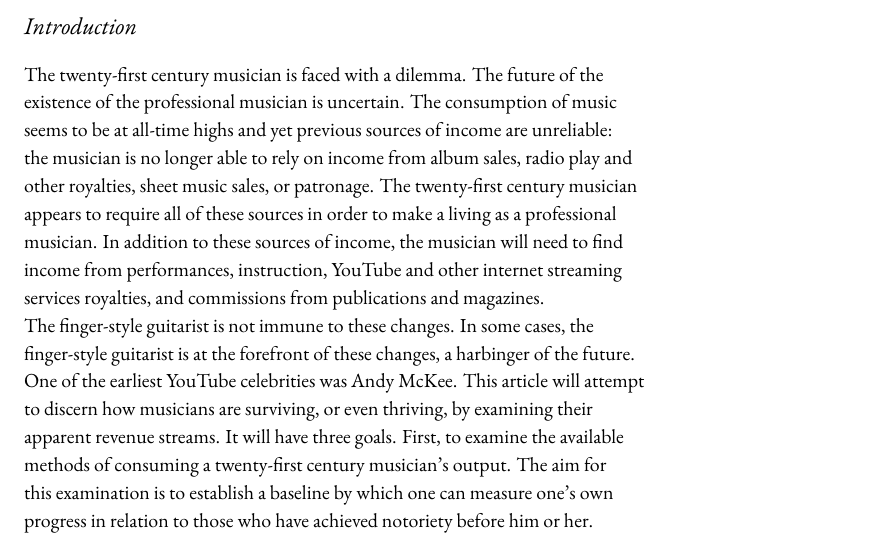
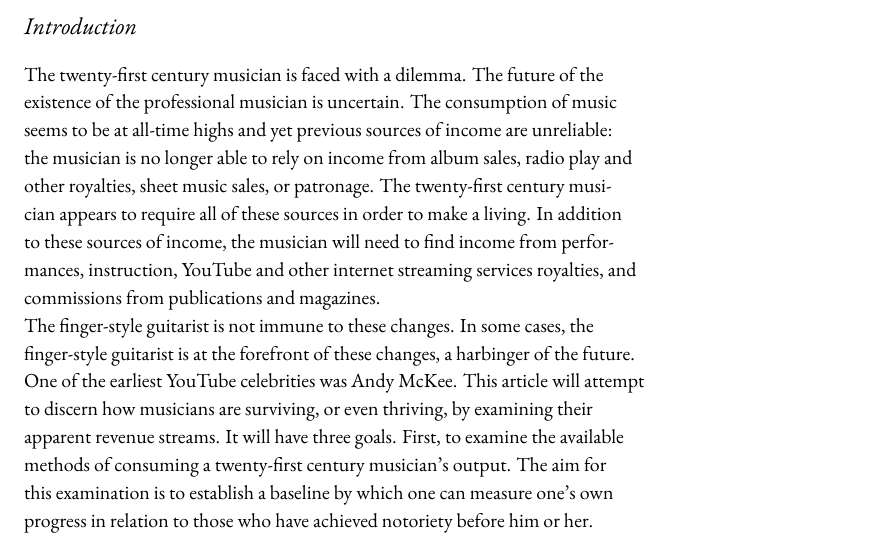
Before and after one commit to rachaelcarlson/TeXtonic, a LaTeX document (watchTheTigerWalk/testDraft.tex): part of page 1 of 25, cut so that both start at the same text. Compiled offline with XeLaTeX.

Commit message:
Fixed a sentence in intro

```diff
--- a/watchTheTigerWalk/testDraft.tex
+++ b/watchTheTigerWalk/testDraft.tex
@@ -52,7 +52,7 @@
   \noindent\href{mailto:info@rachaelcarlson.com}{info@rachaelcarlson.com}\\
   \noindent(612) 616 - 4422}
 \section{Introduction}
-The twenty-first century musician is faced with a dilemma. The future of the existence of the professional musician is uncertain. The consumption of music seems to be at all-time highs and yet previous sources of income are unreliable: the musician is no longer able to rely on income from album sales, radio play and other royalties, sheet music sales, or patronage. The twenty-first century musician appears to require all of these sources in order to make a living as a professional musician. In addition to these sources of income, the musician will need to find income from performances, instruction, YouTube and other internet streaming services royalties, and commissions from publications and magazines. \\
+The twenty-first century musician is faced with a dilemma. The future of the existence of the professional musician is uncertain. The consumption of music seems to be at all-time highs and yet previous sources of income are unreliable: the musician is no longer able to rely on income from album sales, radio play and other royalties, sheet music sales, or patronage. The twenty-first century musician appears to require all of these sources in order to make a living. In addition to these sources of income, the musician will need to find income from performances, instruction, YouTube and other internet streaming services royalties, and commissions from publications and magazines. \\
 
 The finger-style guitarist is not immune to these changes. In some cases, the finger-style guitarist is at the forefront of these changes, a harbinger of the future. One of the earliest YouTube celebrities was Andy McKee. This article will attempt to discern how musicians are surviving, or even thriving, by examining their apparent revenue streams. It will have three goals. First, to examine the available methods of consuming a twenty-first century musician's output. The aim for this examination is to establish a baseline by which one can measure one's own progress in relation to those who have achieved notoriety before him or her. The focus of this research will primarily be on finger-style guitarists.  Second, to examine ``Watch the Tiger Walk,'' an original composition, as a case study in which the means examined in the first portion are fully or partially enacted for a single composition. I will begin the necessary work on a transcription and I will produce audio and video.  Third, I will begin work on reinforcing my website in preparation for a life as a professional musician and finger-style guitarist.
 
```
Also changed, not shown: watchTheTigerWalk/testDraft.pdf.
